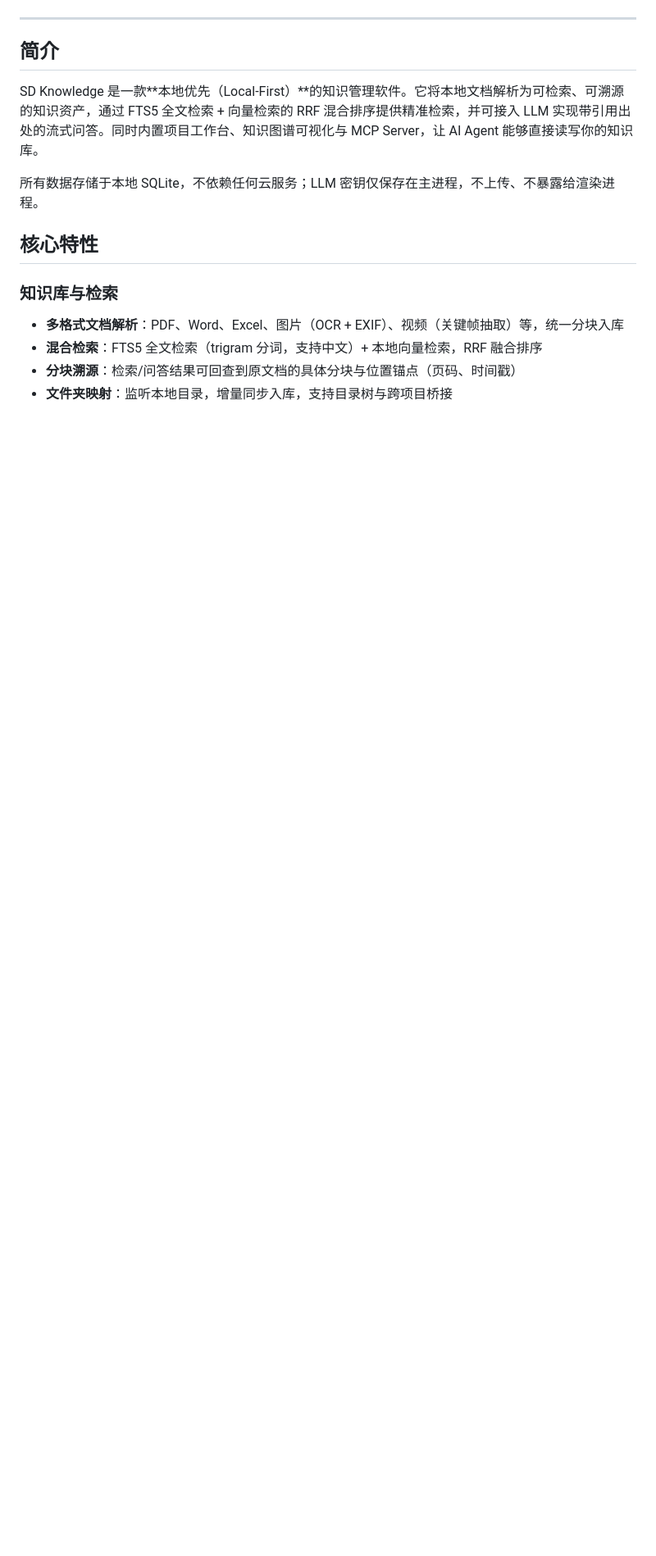
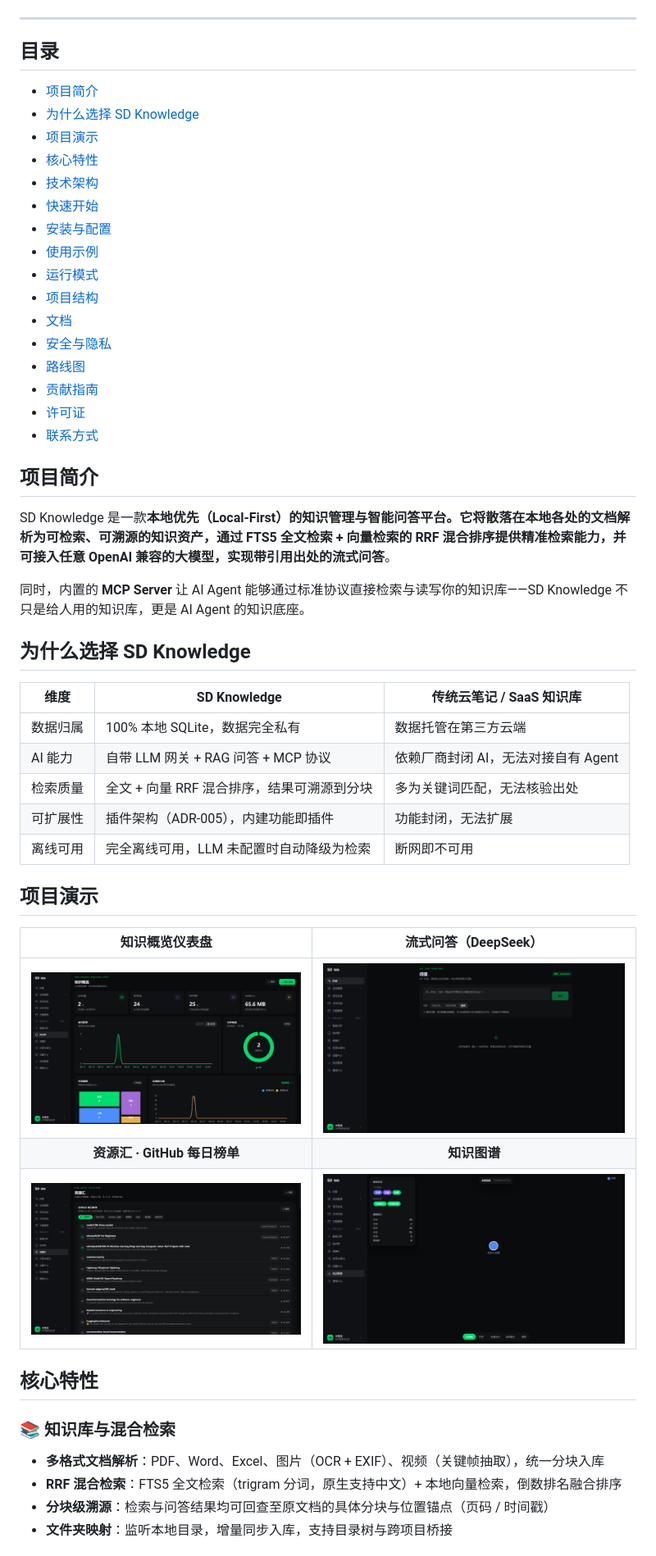
Before and after one commit to gqallen931/sd-knowledge, a Markdown page: README.md, the part around one of its changes. Shown at 82% size. Rendered like a GitHub page; pictures changed too: docs/assets/screenshot-ask.png (added), docs/assets/screenshot-dashboard.png (added), docs/assets/screenshot-graph.png (added); blank space fills up the shorter version.

Commit message:
docs: README 升级为双语商业版并嵌入真实截图与架构图

```diff
--- a/README.md
+++ b/README.md
@@ -12,17 +26,63 @@
 
 ---
 
-## 简介
+## 目录
 
-SD Knowledge 是一款**本地优先（Local-First）**的知识管理软件。它将本地文档解析为可检索、可溯源的知识资产，通过 FTS5 全文检索 + 向量检索的 RRF 混合排序提供精准检索，并可接入 LLM 实现带引用出处的流式问答。同时内置项目工作台、知识图谱可视化与 MCP Server，让 AI Agent 能够直接读写你的知识库。
+- [项目简介](#项目简介)
+- [为什么选择 SD Knowledge](#为什么选择-sd-knowledge)
+- [项目演示](#项目演示)
+- [核心特性](#核心特性)
+- [技术架构](#技术架构)
+- [快速开始](#快速开始)
+- [安装与配置](#安装与配置)
+- [使用示例](#使用示例)
+- [运行模式](#运行模式)
+- [项目结构](#项目结构)
+- [文档](#文档)
+- [安全与隐私](#安全与隐私)
+- [路线图](#路线图)
+- [贡献指南](#贡献指南)
+- [许可证](#许可证)
+- [联系方式](#联系方式)
 
-所有数据存储于本地 SQLite，不依赖任何云服务；LLM 密钥仅保存在主进程，不上传、不暴露给渲染进程。
+## 项目简介
+
+SD Knowledge 是一款**本地优先（Local-First）**的知识管理与智能问答平台。它将散落在本地各处的文档解析为可检索、可溯源的知识资产，通过 **FTS5 全文检索 + 向量检索的 RRF 混合排序**提供精准检索能力，并可接入任意 OpenAI 兼容的大模型，实现**带引用出处的流式问答**。
+
+同时，内置的 **MCP Server** 让 AI Agent 能够通过标准协议直接检索与读写你的知识库——SD Knowledge 不只是给人用的知识库，更是 AI Agent 的知识底座。
+
+## 为什么选择 SD Knowledge
+
+| 维度 | SD Knowledge | 传统云笔记 / SaaS 知识库 |
+| --- | --- | --- |
+| 数据归属 | 100% 本地 SQLite，数据完全私有 | 数据托管在第三方云端 |
+| AI 能力 | 自带 LLM 网关 + RAG 问答 + MCP 协议 | 依赖厂商封闭 AI，无法对接自有 Agent |
+| 检索质量 | 全文 + 向量 RRF 混合排序，结果可溯源到分块 | 多为关键词匹配，无法核验出处 |
+| 可扩展性 | 插件架构（ADR-005），内建功能即插件 | 功能封闭，无法扩展 |
+| 离线可用 | 完全离线可用，LLM 未配置时自动降级为检索 | 断网即不可用 |
+
+## 项目演示
+
+<!-- DEMO VIDEO：录制后取消注释，视频托管至 Release 附件或 B 站/YouTube
+<div align="center">
+  <a href="https://github.com/gqallen931/sd-knowledge/releases/download/demo/demo.mp4">
+    <img src="docs/assets/demo-cover.png" alt="SD Knowledge 演示视频" width="800" />
+  </a>
+  <p><em>点击观看完整演示视频（2 分钟）</em></p>
+</div>
+-->
+
+| 知识概览仪表盘 | 流式问答（DeepSeek） |
+| :---: | :---: |
+| ![知识概览](docs/assets/screenshot-dashboard.png) | ![问答页](docs/assets/screenshot-ask.png) |
+| **资源汇 · GitHub 每日榜单** | **知识图谱** |
+| ![资源汇](docs/assets/screenshot-resources.png) | ![知识图谱](docs/assets/screenshot-graph.png) |
 
 ## 核心特性
 
-### 知识库与检索
-- **多格式文档解析**：PDF、Word、Excel、图片（OCR + EXIF）、视频（关键帧抽取）等，统一分块入库
-- **混合检索**：FTS5 全文检索（trigram 分词，支持中文）+ 本地向量检索，RRF 融合排序
-- **分块溯源**：检索/问答结果可回查到原文档的具体分块与位置锚点（页码、时间戳）
+### 📚 知识库与混合检索
+- **多格式文档解析**：PDF、Word、Excel、图片（OCR + EXIF）、视频（关键帧抽取），统一分块入库
+- **RRF 混合检索**：FTS5 全文检索（trigram 分词，原生支持中文）+ 本地向量检索，倒数排名融合排序
+- **分块级溯源**：检索与问答结果均可回查至原文档的具体分块与位置锚点（页码 / 时间戳）
 - **文件夹映射**：监听本地目录，增量同步入库，支持目录树与跨项目桥接
 
```
Also changed, not shown: other parts of README.md (+147 -89 lines), README_EN.md (added, +279 -0 lines), docs/assets/architecture.png (added).
